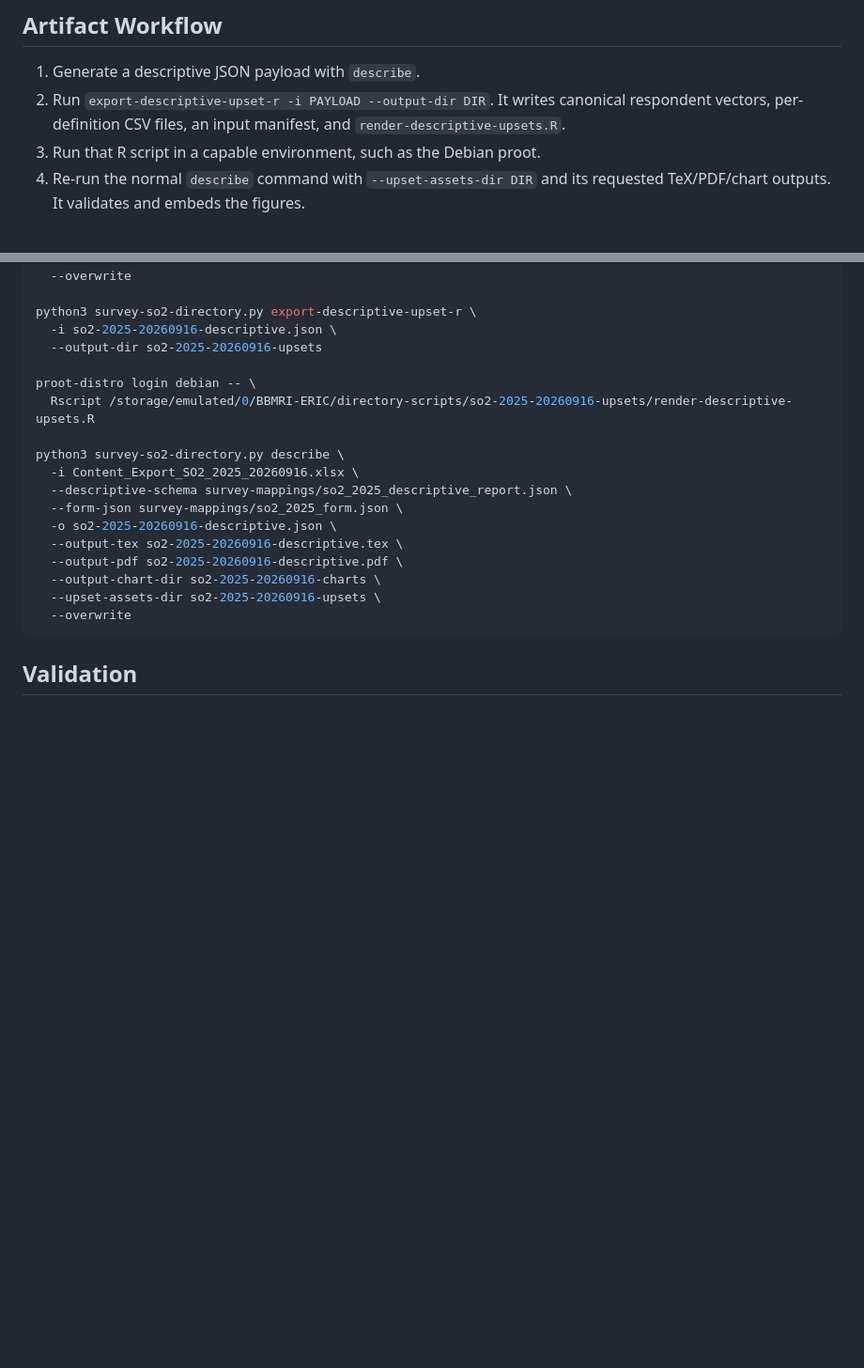
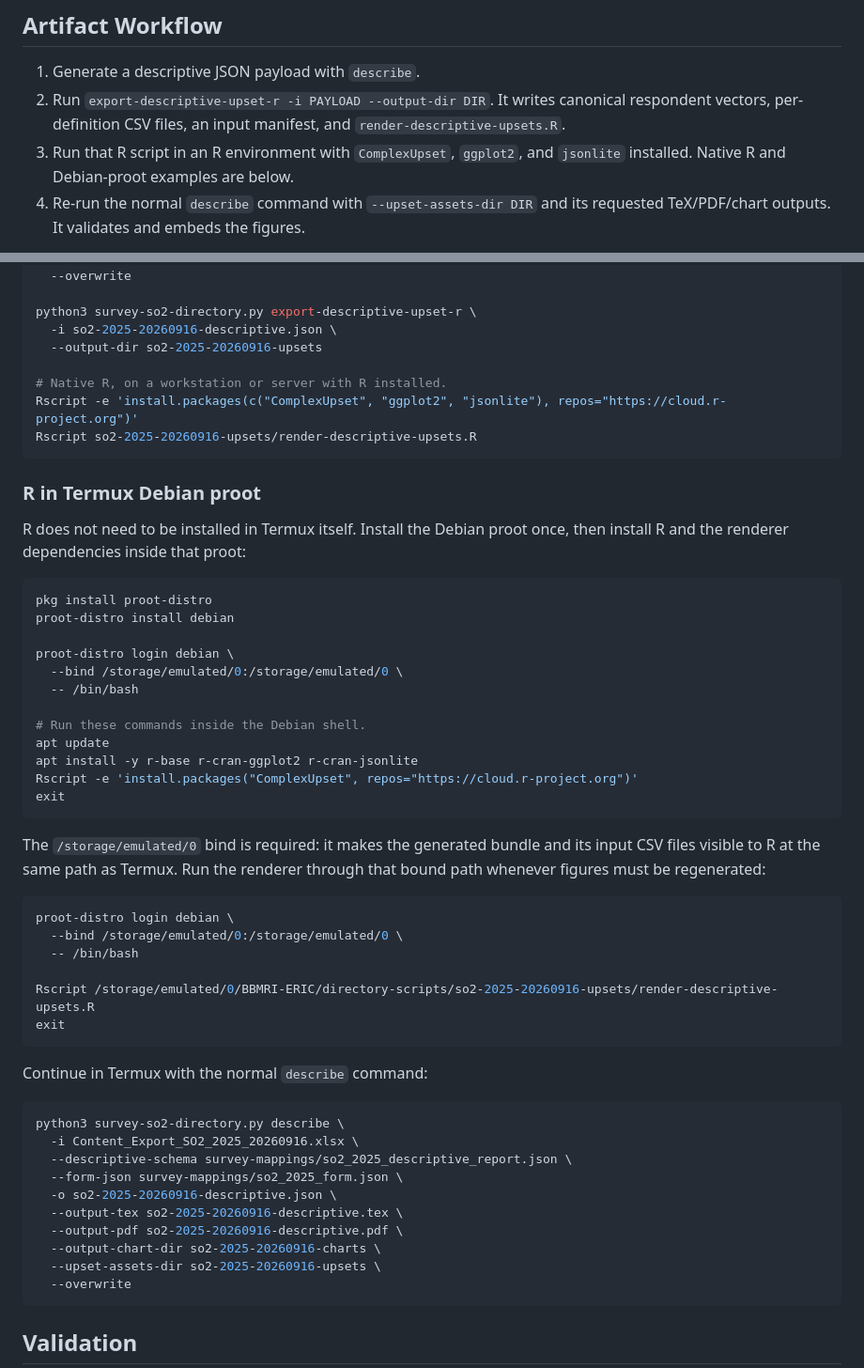
Before and after one commit to BBMRI-ERIC/directory-scripts, a Markdown page: docs/so2-descriptive-upsets.md, 2 parts joined by grey strips. Shown at 94% size. Rendered like a GitHub page; blank space fills up the shorter version.

Commit message:
Document SO2 ComplexUpset rendering

````diff
--- a/docs/so2-descriptive-upsets.md
+++ b/docs/so2-descriptive-upsets.md
@@ -30,7 +30,8 @@ so values from different questions cannot collide.
 2. Run `export-descriptive-upset-r -i PAYLOAD --output-dir DIR`. It writes
    canonical respondent vectors, per-definition CSV files, an input manifest,
    and `render-descriptive-upsets.R`.
-3. Run that R script in a capable environment, such as the Debian proot.
+3. Run that R script in an R environment with `ComplexUpset`, `ggplot2`, and
+   `jsonlite` installed. Native R and Debian-proot examples are below.
 4. Re-run the normal `describe` command with `--upset-assets-dir DIR` and its
    requested TeX/PDF/chart outputs. It validates and embeds the figures.
 
@@ -83,9 +84,47 @@ python3 survey-so2-directory.py export-descriptive-upset-r \
   -i so2-2025-20260916-descriptive.json \
   --output-dir so2-2025-20260916-upsets
 
-proot-distro login debian -- \
-  Rscript /storage/emulated/0/BBMRI-ERIC/directory-scripts/so2-2025-20260916-upsets/render-descriptive-upsets.R
+# Native R, on a workstation or server with R installed.
+Rscript -e 'install.packages(c("ComplexUpset", "ggplot2", "jsonlite"), repos="https://cloud.r-project.org")'
+Rscript so2-2025-20260916-upsets/render-descriptive-upsets.R
+```
 
+### R in Termux Debian proot
+
+R does not need to be installed in Termux itself. Install the Debian proot
+once, then install R and the renderer dependencies inside that proot:
+
+```sh
+pkg install proot-distro
+proot-distro install debian
+
+proot-distro login debian \
+  --bind /storage/emulated/0:/storage/emulated/0 \
+  -- /bin/bash
+
+# Run these commands inside the Debian shell.
+apt update
+apt install -y r-base r-cran-ggplot2 r-cran-jsonlite
+Rscript -e 'install.packages("ComplexUpset", repos="https://cloud.r-project.org")'
+exit
+```
+
+The `/storage/emulated/0` bind is required: it makes the generated bundle and
+its input CSV files visible to R at the same path as Termux. Run the renderer
+through that bound path whenever figures must be regenerated:
+
+```sh
+proot-distro login debian \
+  --bind /storage/emulated/0:/storage/emulated/0 \
+  -- /bin/bash
+
+Rscript /storage/emulated/0/BBMRI-ERIC/directory-scripts/so2-2025-20260916-upsets/render-descriptive-upsets.R
+exit
+```
+
+Continue in Termux with the normal `describe` command:
+
+```sh
 python3 survey-so2-directory.py describe \
   -i Content_Export_SO2_2025_20260916.xlsx \
   --descriptive-schema survey-mappings/so2_2025_descriptive_report.json \
````
Also changed, not shown: docs/auxiliary-tools.md (+5 -3 lines).
